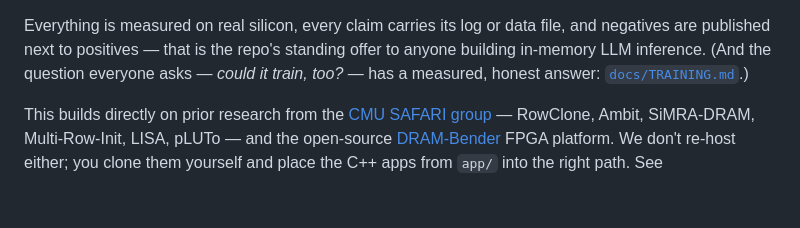
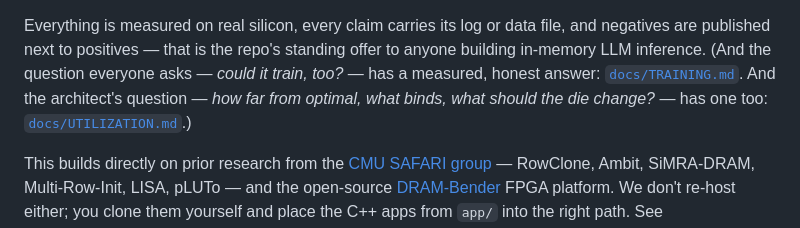
Before and after one commit to pcdeni/CaSA, a Markdown page: README.md, the part around the change. Drawn GitHub-style; blank space fills up the shorter version.

```diff
--- a/README.md
+++ b/README.md
@@ -139,7 +139,9 @@ Everything is measured on real silicon, every claim carries its log or
 data file, and negatives are published next to positives — that is the
 repo's standing offer to anyone building in-memory LLM inference.
 (And the question everyone asks — *could it train, too?* — has a
-measured, honest answer: [`docs/TRAINING.md`](docs/TRAINING.md).)
+measured, honest answer: [`docs/TRAINING.md`](docs/TRAINING.md). And the
+architect's question — *how far from optimal, what binds, what should
+the die change?* — has one too: [`docs/UTILIZATION.md`](docs/UTILIZATION.md).)
 
 This builds directly on prior research from the
 [CMU SAFARI group](https://safari.ethz.ch/) — RowClone, Ambit,
```
Also changed, not shown: docs/UTILIZATION.md (added, +86 -0 lines).
